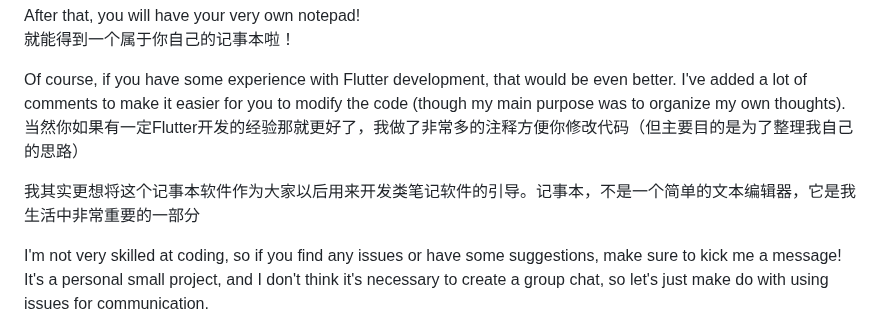
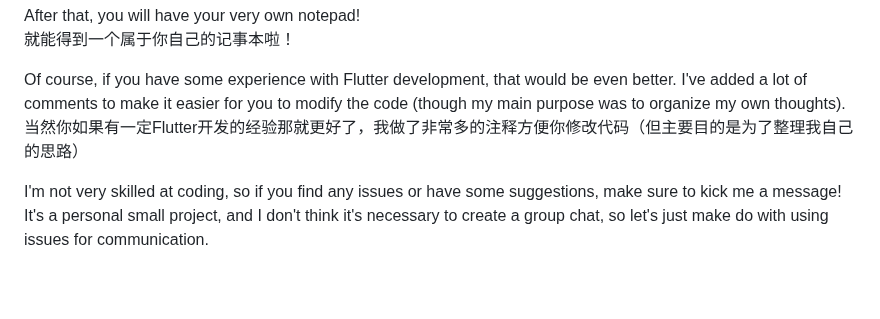
Before and after one commit to TaoEngine/notepad_forwangtao_android, a Markdown page: README.md, the part around the change. Rendered like a GitHub page; blank space fills up the shorter version.

Commit message:
改了下readme

```diff
--- a/README.md
+++ b/README.md
@@ -87,8 +87,6 @@ After that, you will have your very own notepad!\
 Of course, if you have some experience with Flutter development, that would be even better. I've added a lot of comments to make it easier for you to modify the code (though my main purpose was to organize my own thoughts).\
 当然你如果有一定Flutter开发的经验那就更好了，我做了非常多的注释方便你修改代码（但主要目的是为了整理我自己的思路）
 
-我其实更想将这个记事本软件作为大家以后用来开发类笔记软件的引导。记事本，不是一个简单的文本编辑器，它是我生活中非常重要的一部分
-
 I'm not very skilled at coding, so if you find any issues or have some suggestions, make sure to kick me a message! It's a personal small project, and I don't think it's necessary to create a group chat, so let's just make do with using issues for communication.\
 我写代码比较菜，发现问题、有些意见记得踹我哈！个人小项目，感觉没创建群聊的意义吧，就将就一下使用issue好了
 
```
